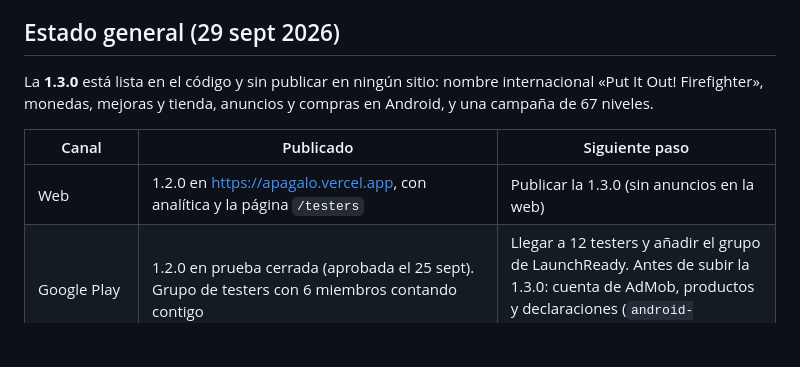
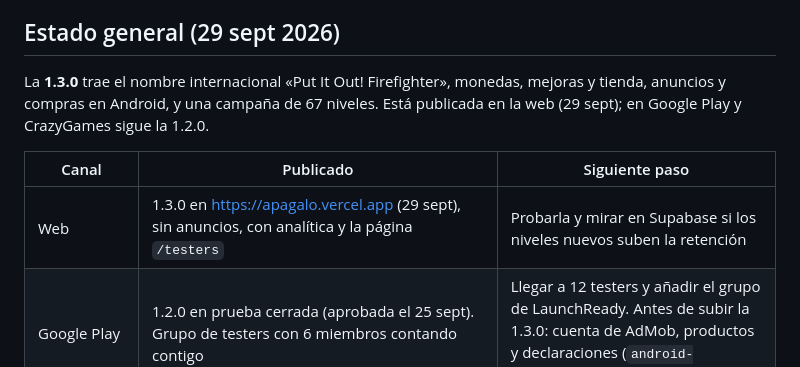
Before and after one commit to Nocodeboy/apagalo, a Markdown page: docs/README.md, the part around the change. Rendered like a GitHub page; blank space fills up the shorter version.

Commit message:
Web: publicada la 1.3.0 con la campaña de 67 niveles
Co-Authored-By: Claude Opus 5.5 <noreply@anthropic.com>
Claude-Session: https://claude.ai/code/session_01QmgToeeGN4mTan4UFKf8XV

```diff
--- a/docs/README.md
+++ b/docs/README.md
@@ -18,11 +18,11 @@ Lo técnico (estructura del código, comandos, analítica, calidad gráfica) est
 
 ## Estado general (29 sept 2026)
 
-La **1.3.0** está lista en el código y sin publicar en ningún sitio: nombre internacional «Put It Out! Firefighter», monedas, mejoras y tienda, anuncios y compras en Android, y una campaña de 67 niveles.
+La **1.3.0** trae el nombre internacional «Put It Out! Firefighter», monedas, mejoras y tienda, anuncios y compras en Android, y una campaña de 67 niveles. Está publicada en la web (29 sept); en Google Play y CrazyGames sigue la 1.2.0.
 
 | Canal | Publicado | Siguiente paso |
 |---|---|---|
-| Web | 1.2.0 en https://apagalo.vercel.app, con analítica y la página `/testers` | Publicar la 1.3.0 (sin anuncios en la web) |
+| Web | 1.3.0 en https://apagalo.vercel.app (29 sept), sin anuncios, con analítica y la página `/testers` | Probarla y mirar en Supabase si los niveles nuevos suben la retención |
 | Google Play | 1.2.0 en prueba cerrada (aprobada el 25 sept). Grupo de testers con 6 miembros contando contigo | Llegar a 12 testers y añadir el grupo de LaunchReady. Antes de subir la 1.3.0: cuenta de AdMob, productos y declaraciones (`android-monetizacion.md`) |
 | CrazyGames | Borrador completo con la 1.2.0 (build, revisión de calidad y ficha) | Cambiar a «Put It Out! Firefighter» con la 1.3.0 y las portadas en inglés, repetir la revisión de calidad, rellenar el cobro (Tipalti) y enviar |
 | GitHub | https://github.com/Nocodeboy/apagalo | Subir cada cambio con el `.bat` que se deja en `Juego 4` |
```
